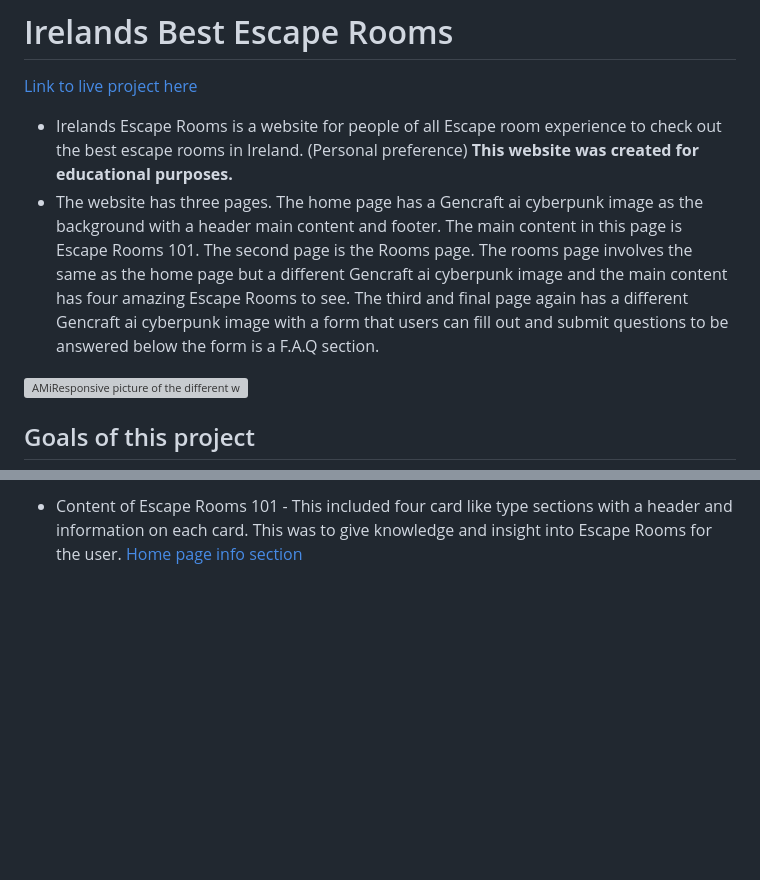
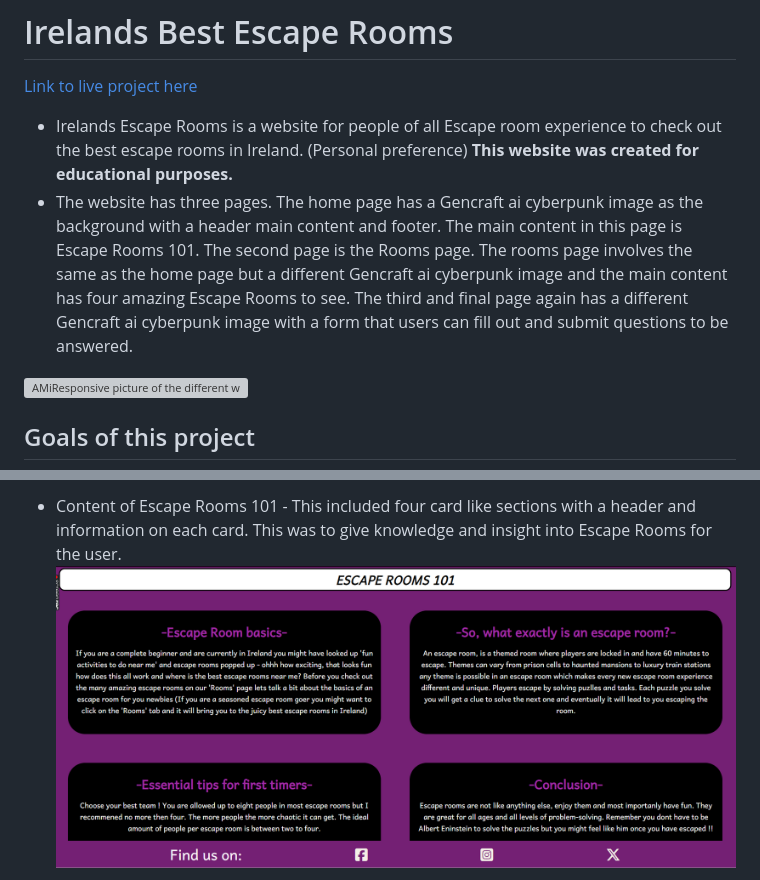
Before and after one commit to BreakellrZ/Escape_Room, a Markdown page: readme.md, 2 parts joined by grey strips. GitHub-like rendering; blank space fills up the shorter version; grey boxes are pictures that could not be loaded.

```diff
--- a/readme.md
+++ b/readme.md
@@ -3,7 +3,7 @@
 [Link to live project here](https://breakellrz.github.io/Escape_Room/)
 
 - Irelands Escape Rooms is a website for people of all Escape room experience to check out the best escape rooms in Ireland. (Personal preference) **This website was created for educational purposes.**
-- The website has three pages. The home page has a Gencraft ai cyberpunk image as the background with a header main content and footer. The main content in this page is Escape Rooms 101. The second page is the Rooms page. The rooms page involves the same as the home page but a different Gencraft ai cyberpunk image and the main content has four amazing Escape Rooms to see. The third and final page again has a different Gencraft ai cyberpunk image with a form that users can fill out and submit questions to be answered below the form is a F.A.Q section.
+- The website has three pages. The home page has a Gencraft ai cyberpunk image as the background with a header main content and footer. The main content in this page is Escape Rooms 101. The second page is the Rooms page. The rooms page involves the same as the home page but a different Gencraft ai cyberpunk image and the main content has four amazing Escape Rooms to see. The third and final page again has a different Gencraft ai cyberpunk image with a form that users can fill out and submit questions to be answered.
 
 ![AMiResponsive picture of the different webpages on different screen sizes ](documentation/am_i_responsive.png)
 
@@ -81,3 +84,4 @@ I decided to then go with the CyberPunk color scheme as it matched my Gencraft a
 
-- Content of Escape Rooms 101 - This included four card like type sections with a header and information on each card. This was to give knowledge and insight into Escape Rooms for the user. [Home page info section](documentation/info101_feature.png)
+- Content of Escape Rooms 101 - This included four card like sections with a header and information on each card. This was to give knowledge and insight into Escape Rooms for the user.
+![Home page info section](documentation/info101_feature.png)
 
```
Also changed, not shown: other parts of readme.md (+21 -13 lines).
